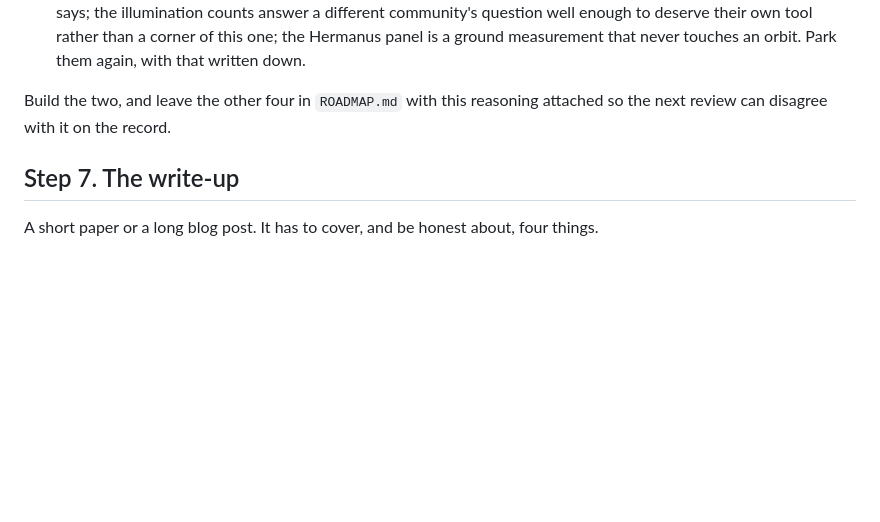
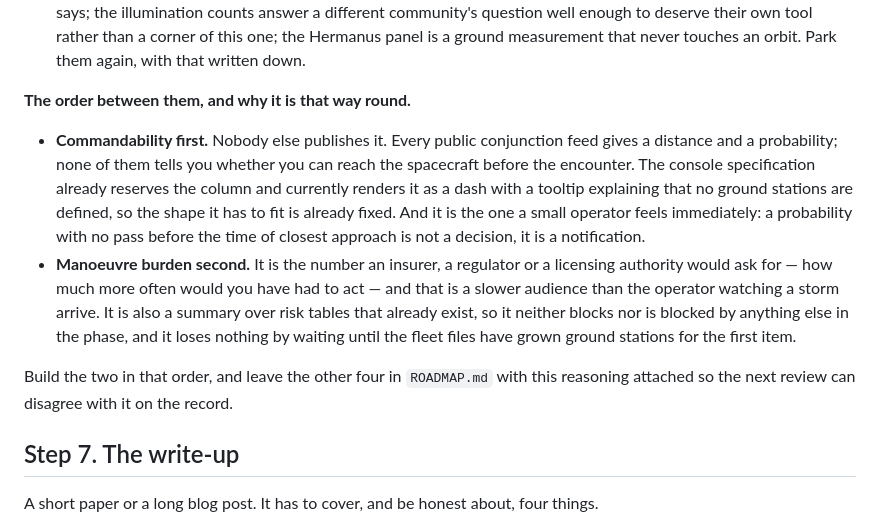
Before and after one commit to nikhilb9244-cloud/driftwatch, a Markdown page: docs/phase4-prompt.md, the part around one of its changes. Rendered like a GitHub page; blank space fills up the shorter version.

```diff
--- a/docs/phase4-prompt.md
+++ b/docs/phase4-prompt.md
@@ -227,8 +249,22 @@ argued with:
   deserve their own tool rather than a corner of this one; the Hermanus panel is a ground
   measurement that never touches an orbit. Park them again, with that written down.
 
-Build the two, and leave the other four in `ROADMAP.md` with this reasoning attached so the next
-review can disagree with it on the record.
+**The order between them, and why it is that way round.**
+
+- **Commandability first.** Nobody else publishes it. Every public conjunction feed gives a distance
+  and a probability; none of them tells you whether you can reach the spacecraft before the
+  encounter. The console specification already reserves the column and currently renders it as a
+  dash with a tooltip explaining that no ground stations are defined, so the shape it has to fit is
+  already fixed. And it is the one a small operator feels immediately: a probability with no pass
+  before the time of closest approach is not a decision, it is a notification.
+- **Manoeuvre burden second.** It is the number an insurer, a regulator or a licensing authority
+  would ask for — how much more often would you have had to act — and that is a slower audience than
+  the operator watching a storm arrive. It is also a summary over risk tables that already exist, so
+  it neither blocks nor is blocked by anything else in the phase, and it loses nothing by waiting
+  until the fleet files have grown ground stations for the first item.
+
+Build the two in that order, and leave the other four in `ROADMAP.md` with this reasoning attached
+so the next review can disagree with it on the record.
 
 ## Step 7. The write-up
 
```
Also changed, not shown: other parts of docs/phase4-prompt.md (+44 -2 lines).
